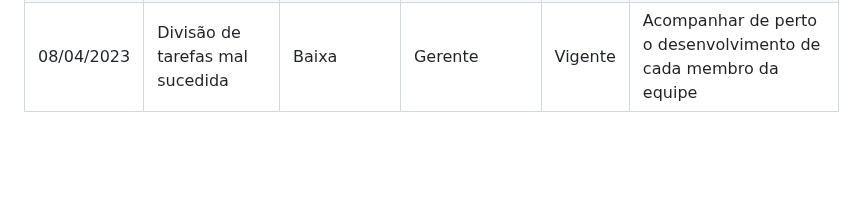
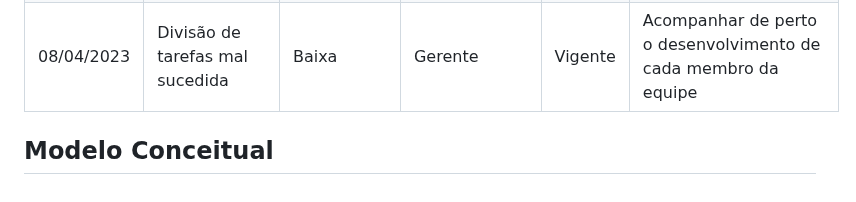
Before and after one commit to fernandesraquel/projeto-construct, a Markdown page: README.md, the part around the change. GitHub-like rendering; blank space fills up the shorter version.

```diff
--- a/README.md
+++ b/README.md
@@ -78,3 +78,5 @@ Tabela com o mapeamento dos riscos do projeto, as possíveis soluções e os res
 | 08/04/2023 | Não aprendizado das ferramentas utilizadas pelos componentes da equipe | Alta       | Gerente     | Vigente | Reforçar estudos sobre as ferramentas.                         |
 | 08/04/2023 | Ausência por qualquer membro da equipe                                 | Média      | Gerente     | Vigente | Planejar o cronograma tendo em base a agenda dos membros.      |
 | 08/04/2023 | Divisão de tarefas mal sucedida                                        | Baixa      | Gerente     | Vigente | Acompanhar de perto o desenvolvimento de cada membro da equipe |
+
+## Modelo Conceitual
```
